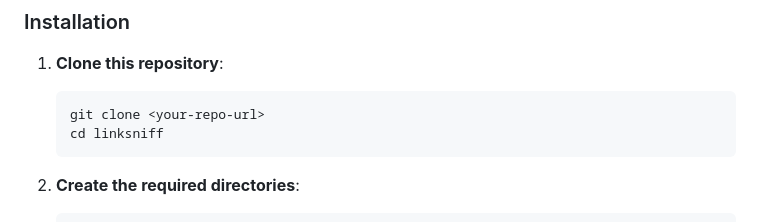
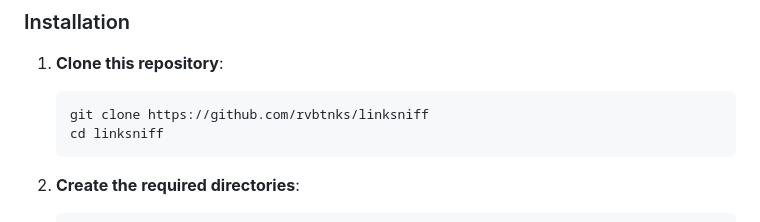
Before and after one commit to rvbtnks/linksniff, a Markdown page: README.md, the part around the change. Rendered like a GitHub page.

````diff
--- a/README.md
+++ b/README.md
@@ -49,7 +49,7 @@ LinkSniff is a containerized Flask frontend webui that queues and manages downlo
 
 1. **Clone this repository**:
    ```bash
-   git clone <your-repo-url>
+   git clone https://github.com/rvbtnks/linksniff
    cd linksniff
    ```
 
````
